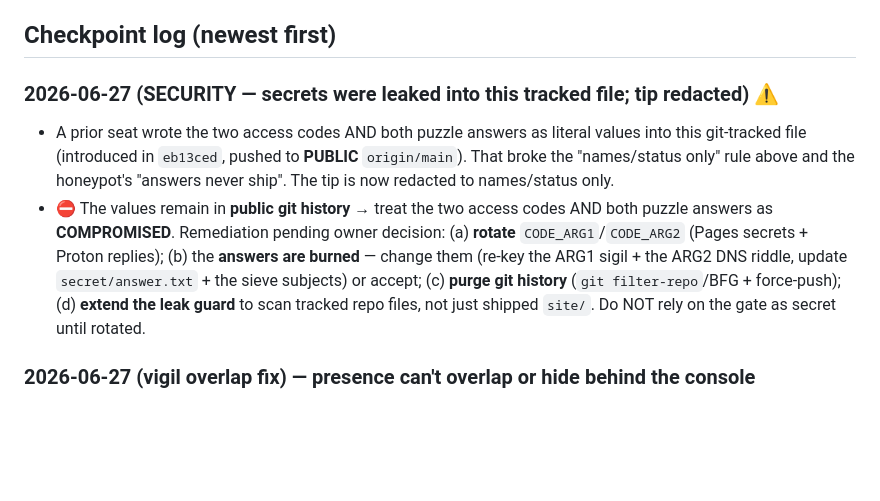
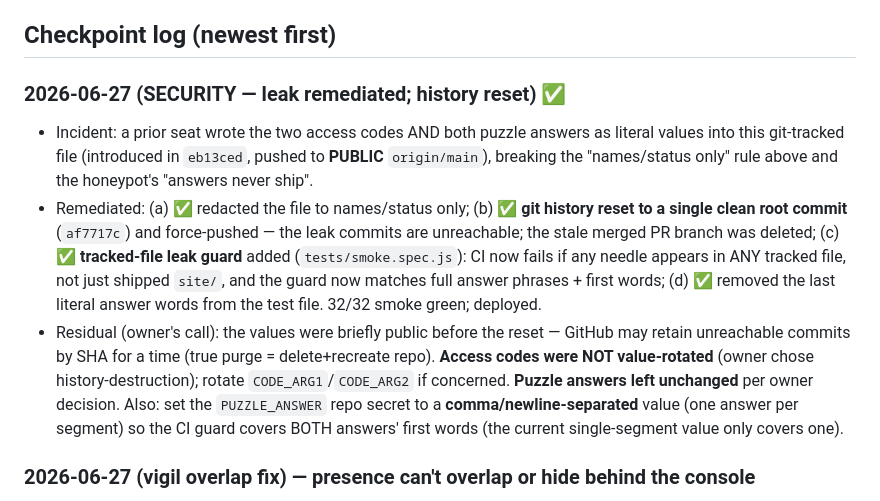
Before and after one commit to claudeconnection-del/comeandget.us, a Markdown page: CHECKPOINT.md, the part around the change. Drawn GitHub-style; blank space fills up the shorter version.

Commit message:
Checkpoint: secret-leak remediation complete (history reset + guard + KV fix)
Co-Authored-By: Claude Opus 4.8 <noreply@anthropic.com>

```diff
--- a/CHECKPOINT.md
+++ b/CHECKPOINT.md
@@ -7,17 +7,22 @@ at every feature-implementation change, at every spec update, and before pushing
 
 ## Checkpoint log (newest first)
 
-### 2026-06-27 (SECURITY — secrets were leaked into this tracked file; tip redacted) ⚠️
-- A prior seat wrote the two access codes AND both puzzle answers as literal values into this
-  git-tracked file (introduced in `eb13ced`, pushed to **PUBLIC** `origin/main`). That broke the
-  "names/status only" rule above and the honeypot's "answers never ship". The tip is now redacted to
-  names/status only.
-- ⛔ The values remain in **public git history** → treat the two access codes AND both puzzle answers
-  as **COMPROMISED**. Remediation pending owner decision: (a) **rotate** `CODE_ARG1`/`CODE_ARG2`
-  (Pages secrets + Proton replies); (b) the **answers are burned** — change them (re-key the ARG1
-  sigil + the ARG2 DNS riddle, update `secret/answer.txt` + the sieve subjects) or accept; (c) **purge
-  git history** (`git filter-repo`/BFG + force-push); (d) **extend the leak guard** to scan tracked
-  repo files, not just shipped `site/`. Do NOT rely on the gate as secret until rotated.
+### 2026-06-27 (SECURITY — leak remediated; history reset) ✅
+- Incident: a prior seat wrote the two access codes AND both puzzle answers as literal values into
+  this git-tracked file (introduced in `eb13ced`, pushed to **PUBLIC** `origin/main`), breaking the
+  "names/status only" rule above and the honeypot's "answers never ship".
+- Remediated: (a) ✅ redacted the file to names/status only; (b) ✅ **git history reset to a single
+  clean root commit** (`af7717c`) and force-pushed — the leak commits are unreachable; the stale
+  merged PR branch was deleted; (c) ✅ **tracked-file leak guard** added (`tests/smoke.spec.js`):
+  CI now fails if any needle appears in ANY tracked file, not just shipped `site/`, and the guard
+  now matches full answer phrases + first words; (d) ✅ removed the last literal answer words from
+  the test file. 32/32 smoke green; deployed.
+- Residual (owner's call): the values were briefly public before the reset — GitHub may retain
+  unreachable commits by SHA for a time (true purge = delete+recreate repo). **Access codes were NOT
+  value-rotated** (owner chose history-destruction); rotate `CODE_ARG1`/`CODE_ARG2` if concerned.
+  **Puzzle answers left unchanged** per owner decision. Also: set the `PUZZLE_ANSWER` repo secret to a
+  **comma/newline-separated** value (one answer per segment) so the CI guard covers BOTH answers' first
+  words (the current single-segment value only covers one).
 
 ### 2026-06-27 (vigil overlap fix) — presence can't overlap or hide behind the console
 - `main` is a centered panel (z-index 2); reworked the vigil so it can never collide: the chip stack
```
